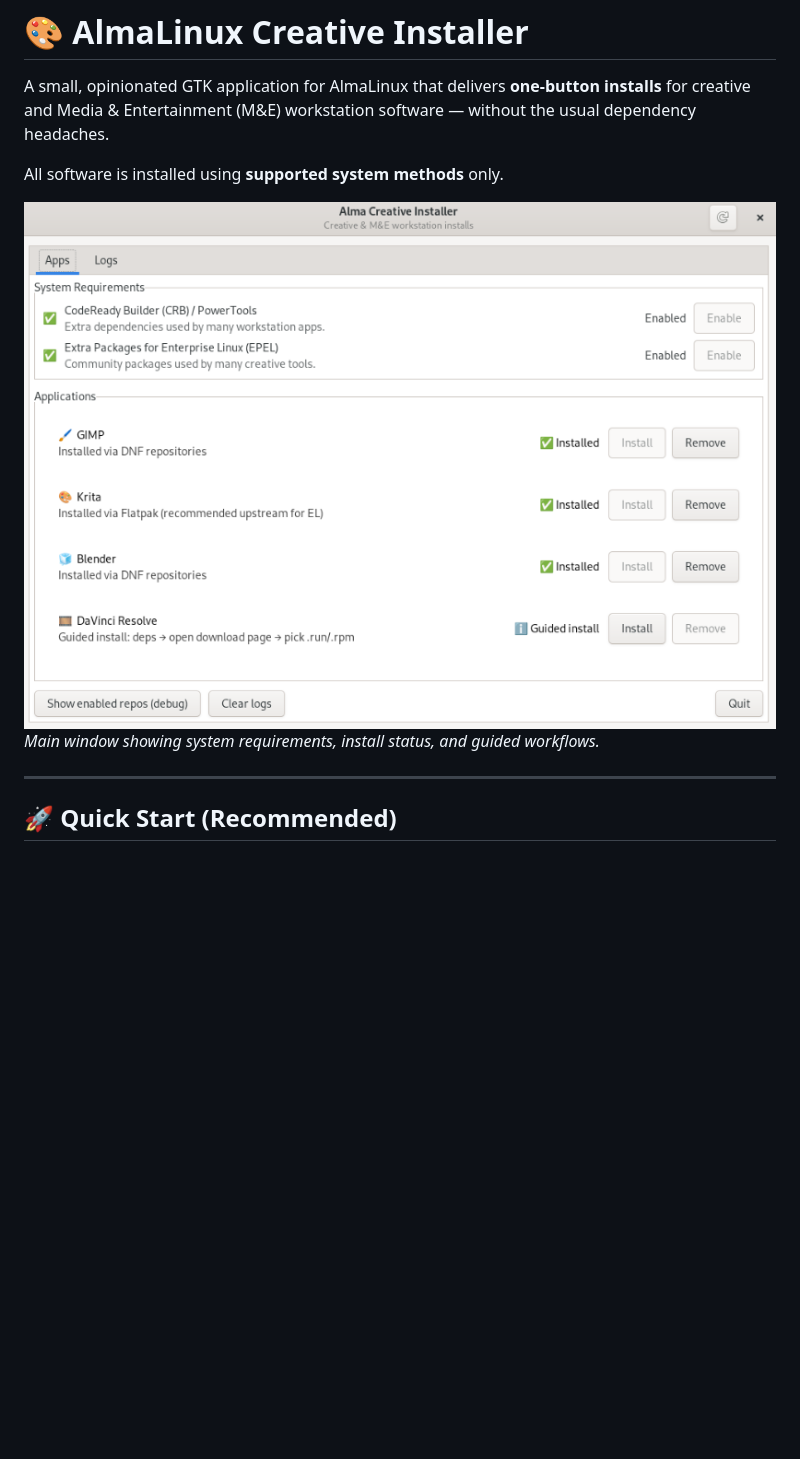
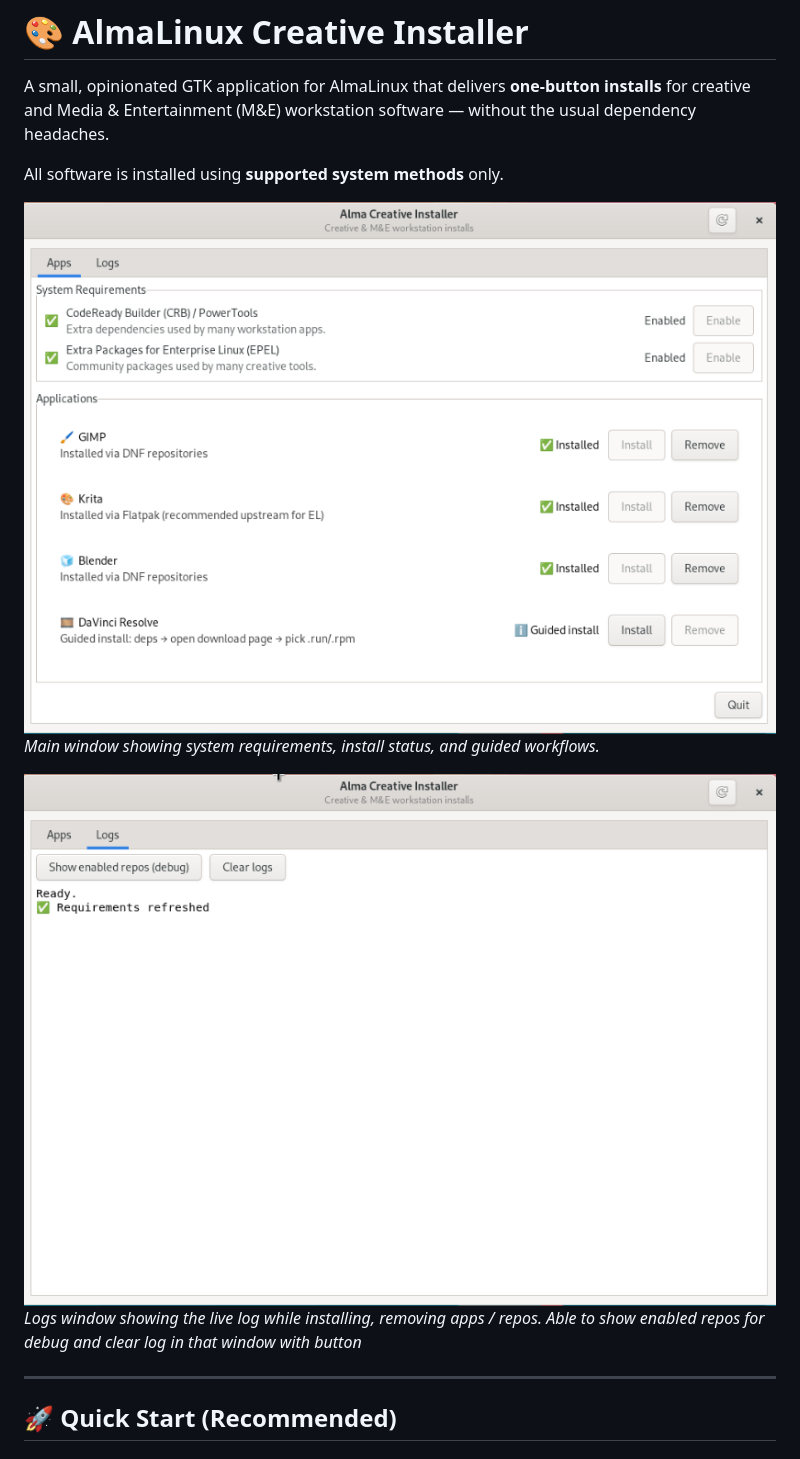
Before and after one commit to KernelChief/almalinux-creative-installer, a Markdown page: README.md, the part around the change. Rendered like a GitHub page; pictures changed too: docs/screenshots/logs.png (added), docs/screenshots/main.png; blank space fills up the shorter version.

Commit message:
Added new screenshot of v1.0.3 and udpate README.md to reflect those new screenshot of the app.

```diff
--- a/README.md
+++ b/README.md
@@ -8,6 +8,9 @@ All software is installed using **supported system methods** only.
 
 ![AlmaLinux Creative Installer – main window](docs/screenshots/main.png)
 *Main window showing system requirements, install status, and guided workflows.*
+
+![AlmaLinux Creative Installer – logs window](docs/screenshots/logs.png)
+*Logs window showing the live log while installing, removing apps / repos. Able to show enabled repos for debug and clear log in that window with button*
 
 ---
 
```
